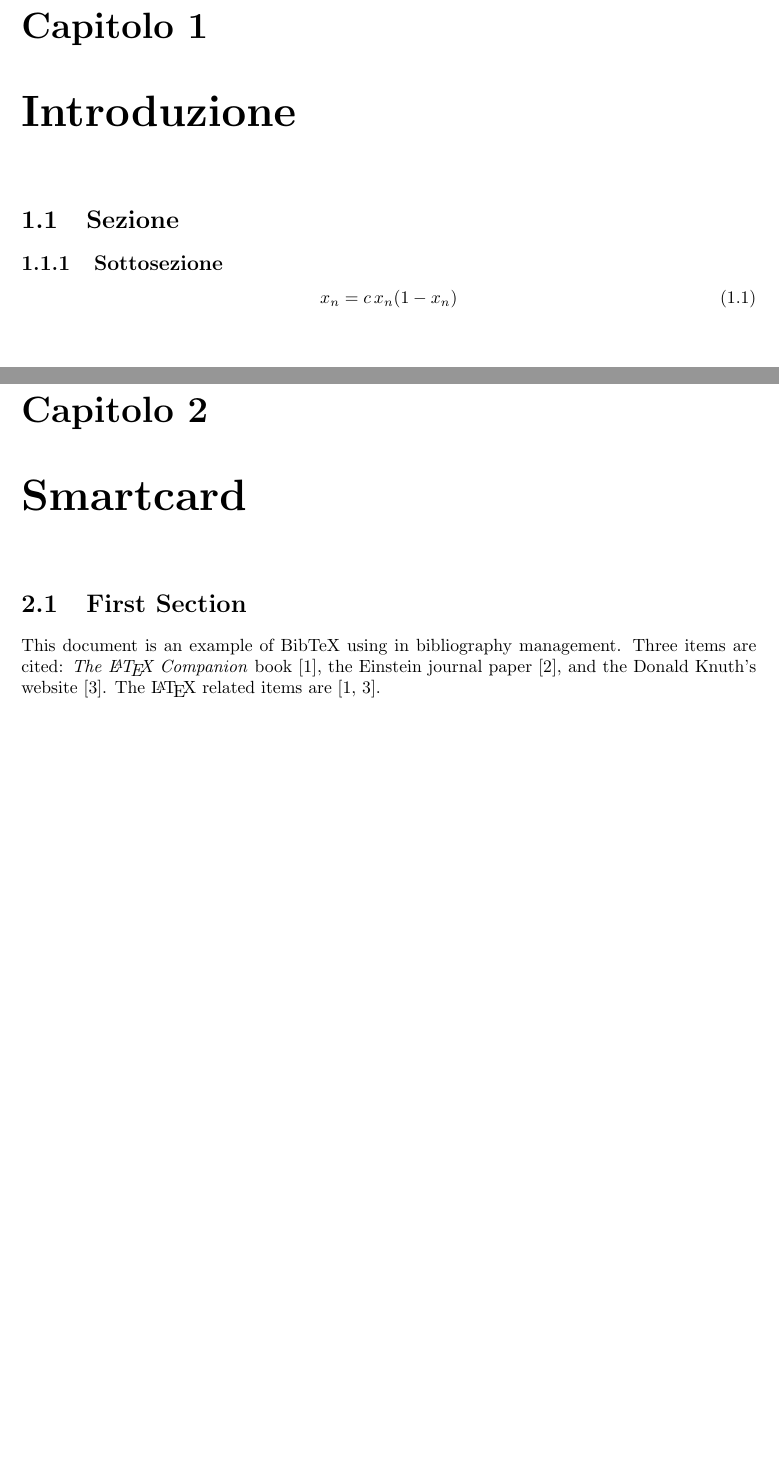
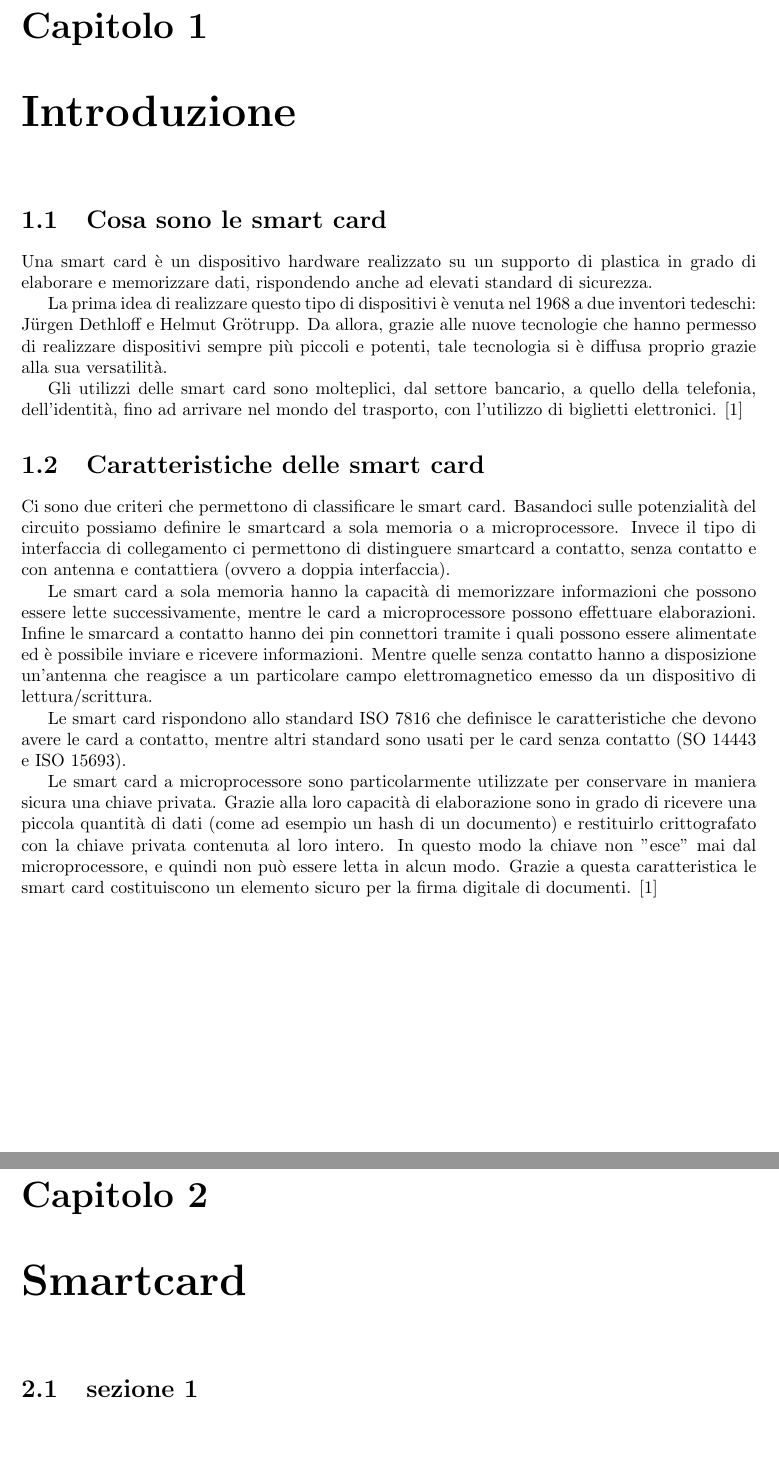
Before and after one commit to valyfox/Tesi-smartcard-e-token, a LaTeX book (main.tex, which reads chapters/chapter1.tex, chapters/chapter2.tex): two parts of pages 7 and 9 of 13 before the commit and two parts of pages 5 and 7 of 11 after it, joined at a grey line, cut so that both start at the same text, the shorter picture padded with empty space. Compiled offline with pdfLaTeX.

Commit message:
Cap1; par 1, 2.

```diff
--- a/chapters/chapter1.tex
+++ b/chapters/chapter1.tex
@@ -1,10 +1,31 @@
 \chapter{Introduzione}
 \label{chapter1}
 
-\section{Sezione}
+\section{Cosa sono le smart card}
+Una smart card è un dispositivo hardware realizzato su un supporto di plastica in grado di elaborare e memorizzare dati, rispondendo anche ad elevati standard di sicurezza.
 
-    \subsection{Sottosezione}
-    \begin{equation}
-    	x_n = c \, x_n(1 - x_n)
-    	\label{Ec:logis}
-    \end{equation}
+La prima idea di realizzare questo tipo di dispositivi è venuta nel 1968 a due inventori tedeschi: Jürgen Dethloff e Helmut Grötrupp. Da allora, grazie alle nuove tecnologie che hanno permesso di realizzare dispositivi sempre più piccoli e potenti, tale tecnologia si è diffusa proprio grazie alla sua versatilità.
+
+Gli utilizzi delle smart card sono molteplici, dal settore bancario, a quello della telefonia, dell'identità, fino ad arrivare nel mondo del trasporto, con l'utilizzo di biglietti elettronici.
+\cite{wiki_sc}
+
+\section{Caratteristiche  delle smart card}
+
+Ci sono due criteri che permettono di classificare le smart card. Basandoci sulle potenzialità del circuito possiamo definire le smartcard a sola memoria o a microprocessore. Invece il tipo di interfaccia di collegamento ci permettono di distinguere smartcard a contatto, senza contatto e con antenna e contattiera (ovvero a doppia interfaccia).
+
+Le smart card a sola memoria hanno la capacità di memorizzare informazioni che possono essere lette successivamente, mentre le card a microprocessore possono effettuare elaborazioni. Infine le smarcard a contatto hanno dei pin connettori tramite i quali possono essere alimentate ed è possibile inviare e ricevere informazioni. Mentre quelle senza contatto hanno a disposizione un'antenna che reagisce a un particolare campo elettromagnetico emesso da un dispositivo di lettura/scrittura.
+
+Le smart card rispondono allo standard ISO 7816 che definisce le caratteristiche che devono avere le card a contatto, mentre altri standard sono usati per le card senza contatto (SO 14443 e ISO 15693).
+
+Le smart card a microprocessore sono particolarmente utilizzate per conservare in maniera sicura una chiave privata. Grazie alla loro capacità di elaborazione sono in grado di ricevere una piccola quantità di dati (come ad esempio un hash di un documento) e restituirlo crittografato con la chiave privata contenuta al loro intero. In questo modo la chiave non "esce" mai dal microprocessore, e quindi non può essere letta in alcun modo. Grazie a questa caratteristica le smart card costituiscono un elemento sicuro per la firma digitale di documenti.
+\cite{wiki_sc}
+
+
+
+
+
+% \subsection{Sottosezione}
+%    \begin{equation}
+%    	x_n = c \, x_n(1 - x_n)
+%    	\label{Ec:logis}
+%    \end{equation}
--- a/chapters/chapter2.tex
+++ b/chapters/chapter2.tex
@@ -1,5 +1,3 @@
 \chapter{Smartcard}
 \label{chapter2}
-
-\section{First Section}
-This document is an example of BibTeX using in bibliography management. Three items are cited: \textit{The \LaTeX\ Companion} book \cite{latexcompanion}, the Einstein journal paper \cite{einstein}, and the Donald Knuth's website \cite{knuthwebsite}. The \LaTeX\ related items are \cite{latexcompanion,knuthwebsite}.
+\section{sezione 1}
--- a/main.tex
+++ b/main.tex
@@ -5,6 +5,8 @@
 
 %Includes "References" in the table of contents
 \usepackage[nottoc]{tocbibind}
+
+\usepackage{url}
 
 \usepackage{fancyhdr}
 \fancypagestyle{}{
```
Also changed, not shown: references.bib (+8 -12 lines), main.tex (6 more changed lines).
